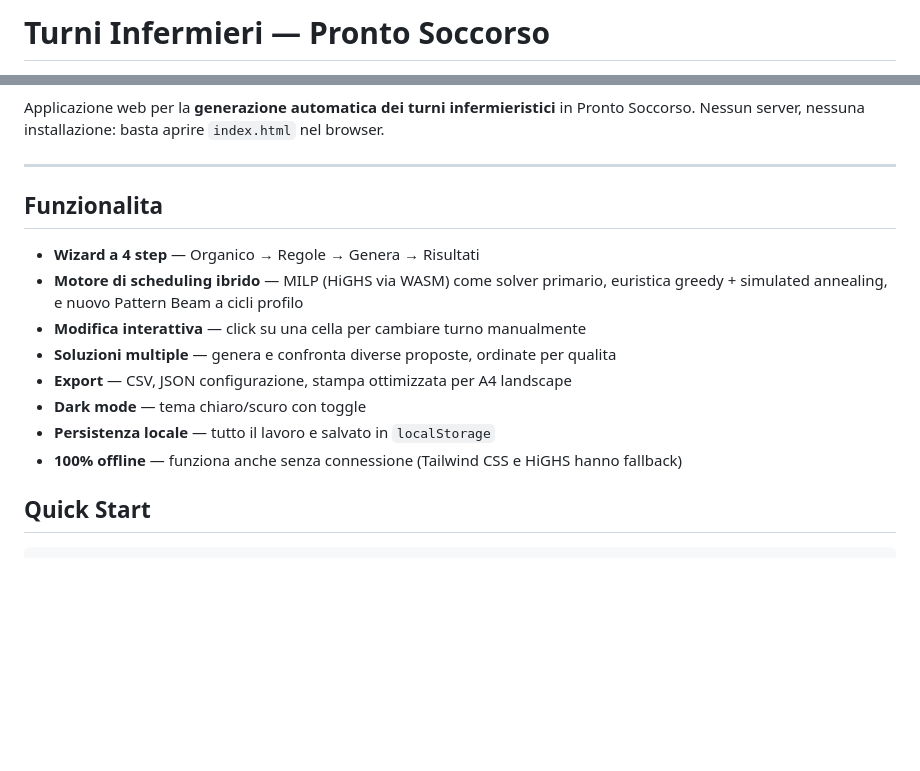
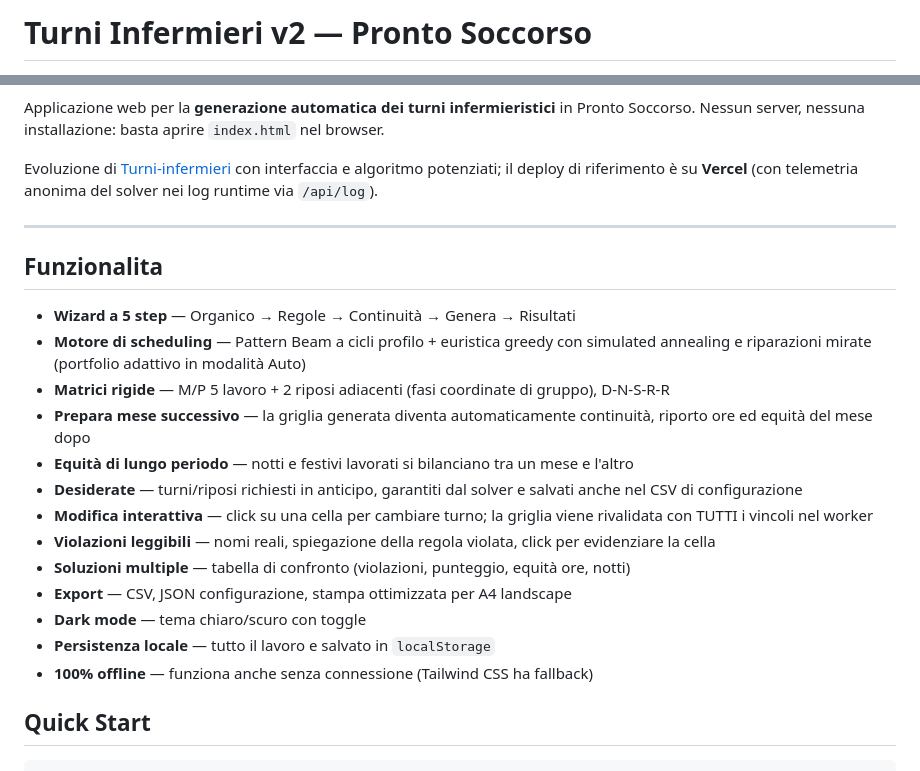
Before and after one commit to arrep94/Turni-infermieri-v2, a Markdown page: README.md, 2 parts joined by grey strips. GitHub-like rendering; blank space fills up the shorter version.

Commit message:
docs: riallinea README e CLAUDE.md alla v2 (Vercel, nuove funzionalità)
Co-Authored-By: Claude Fable 5 <noreply@anthropic.com>

```diff
--- a/README.md
+++ b/README.md
@@ -1,3 +1,3 @@
-# Turni Infermieri — Pronto Soccorso
+# Turni Infermieri v2 — Pronto Soccorso
 
 [![CI](../../actions/workflows/ci.yml/badge.svg)](../../actions/workflows/ci.yml)
@@ -5,19 +4,28 @@
 
 Applicazione web per la **generazione automatica dei turni infermieristici** in Pronto Soccorso.
 Nessun server, nessuna installazione: basta aprire `index.html` nel browser.
+
+Evoluzione di [Turni-infermieri](https://github.com/akerbabber/Turni-infermieri) con interfaccia
+e algoritmo potenziati; il deploy di riferimento è su **Vercel** (con telemetria anonima del
+solver nei log runtime via `/api/log`).
 
 ---
 
 ## Funzionalita
 
-- **Wizard a 4 step** — Organico → Regole → Genera → Risultati
-- **Motore di scheduling ibrido** — MILP (HiGHS via WASM) come solver primario, euristica greedy + simulated annealing, e nuovo Pattern Beam a cicli profilo
-- **Modifica interattiva** — click su una cella per cambiare turno manualmente
-- **Soluzioni multiple** — genera e confronta diverse proposte, ordinate per qualita
+- **Wizard a 5 step** — Organico → Regole → Continuità → Genera → Risultati
+- **Motore di scheduling** — Pattern Beam a cicli profilo + euristica greedy con simulated annealing e riparazioni mirate (portfolio adattivo in modalità Auto)
+- **Matrici rigide** — M/P 5 lavoro + 2 riposi adiacenti (fasi coordinate di gruppo), D-N-S-R-R
+- **Prepara mese successivo** — la griglia generata diventa automaticamente continuità, riporto ore ed equità del mese dopo
+- **Equità di lungo periodo** — notti e festivi lavorati si bilanciano tra un mese e l'altro
+- **Desiderate** — turni/riposi richiesti in anticipo, garantiti dal solver e salvati anche nel CSV di configurazione
+- **Modifica interattiva** — click su una cella per cambiare turno; la griglia viene rivalidata con TUTTI i vincoli nel worker
+- **Violazioni leggibili** — nomi reali, spiegazione della regola violata, click per evidenziare la cella
+- **Soluzioni multiple** — tabella di confronto (violazioni, punteggio, equità ore, notti)
 - **Export** — CSV, JSON configurazione, stampa ottimizzata per A4 landscape
 - **Dark mode** — tema chiaro/scuro con toggle
 - **Persistenza locale** — tutto il lavoro e salvato in `localStorage`
-- **100% offline** — funziona anche senza connessione (Tailwind CSS e HiGHS hanno fallback)
+- **100% offline** — funziona anche senza connessione (Tailwind CSS ha fallback)
 
 ## Quick Start
 
```
Also changed, not shown: other parts of README.md (+0 -1 lines), CLAUDE.md (+13 -2 lines).
